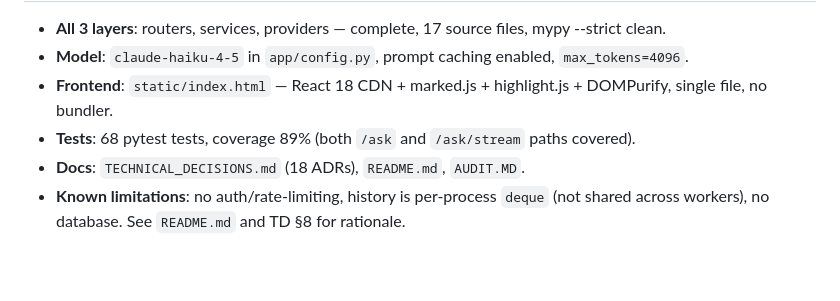
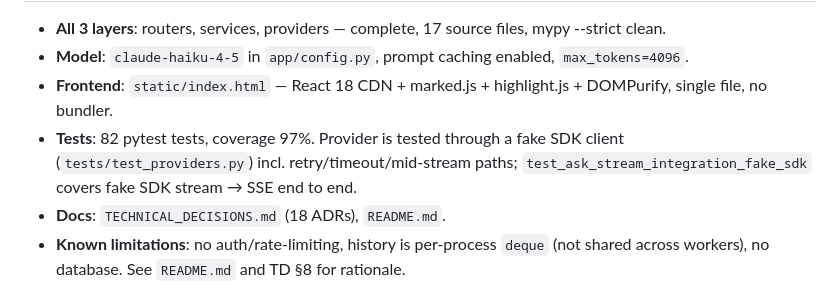
Before and after one commit to FrostWillmott/Relay, a Markdown page: CLAUDE.md, the part around one of its changes. Drawn GitHub-style; blank space fills up the shorter version.

Commit message:
docs: refresh CLAUDE.md test state, remove AUDIT.MD (items resolved)

```diff
--- a/CLAUDE.md
+++ b/CLAUDE.md
@@ -60,8 +60,10 @@ POST a JSON body and read SSE lines manually via `getReader()`.
 - **All 3 layers**: routers, services, providers — complete, 17 source files, mypy --strict clean.
 - **Model**: `claude-haiku-4-5` in `app/config.py`, prompt caching enabled, `max_tokens=4096`.
 - **Frontend**: `static/index.html` — React 18 CDN + marked.js + highlight.js + DOMPurify, single file, no bundler.
-- **Tests**: 68 pytest tests, coverage 89% (both `/ask` and `/ask/stream` paths covered).
-- **Docs**: `TECHNICAL_DECISIONS.md` (18 ADRs), `README.md`, `AUDIT.MD`.
+- **Tests**: 82 pytest tests, coverage 97%. Provider is tested through a fake
+  SDK client (`tests/test_providers.py`) incl. retry/timeout/mid-stream paths;
+  `test_ask_stream_integration_fake_sdk` covers fake SDK stream → SSE end to end.
+- **Docs**: `TECHNICAL_DECISIONS.md` (18 ADRs), `README.md`.
 - **Known limitations**: no auth/rate-limiting, history is per-process `deque` (not shared across workers), no database. See `README.md` and TD §8 for rationale.
 
 ## Key dev commands
```
Also changed, not shown: other parts of CLAUDE.md (+1 -1 lines).
